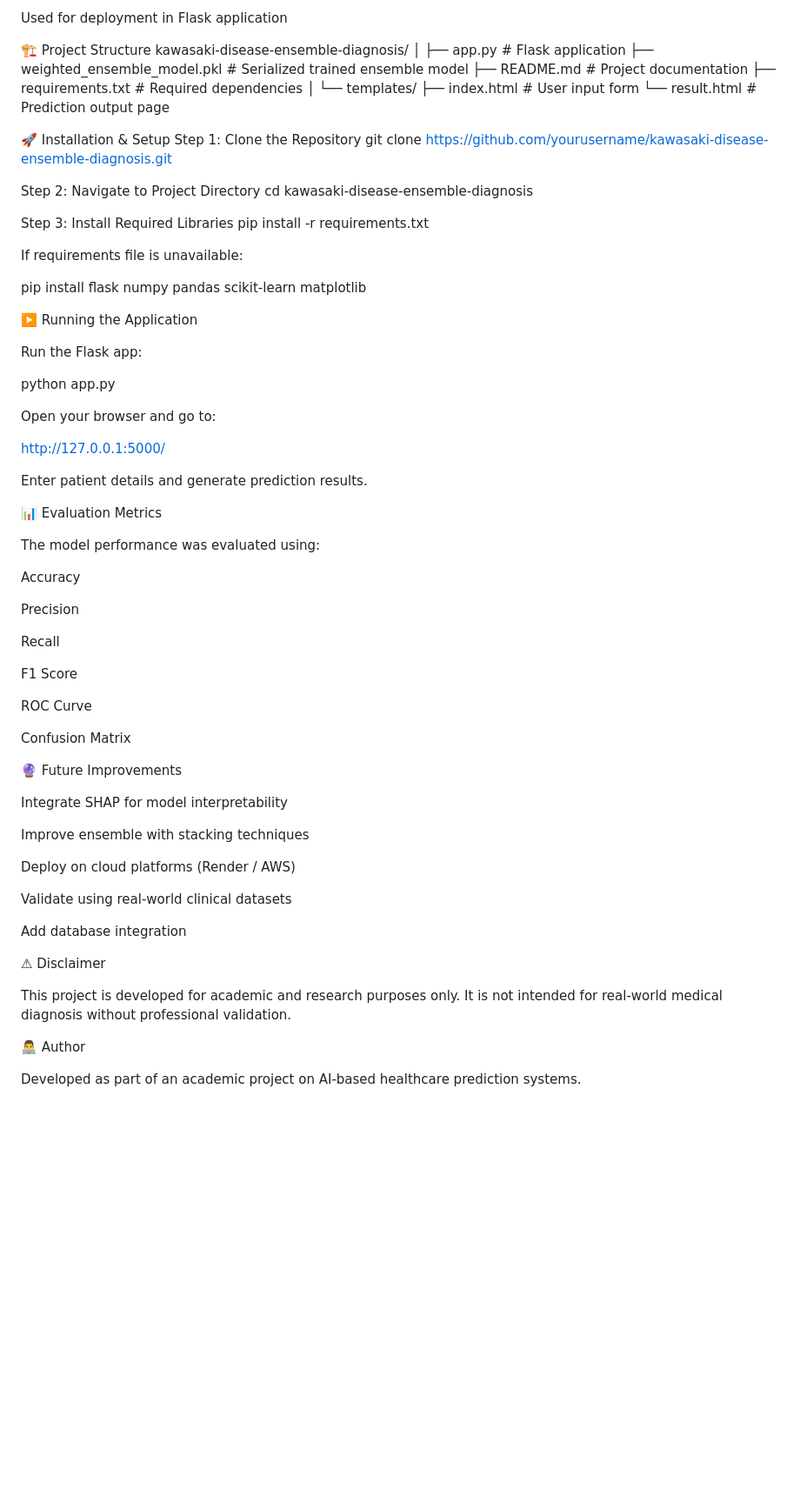
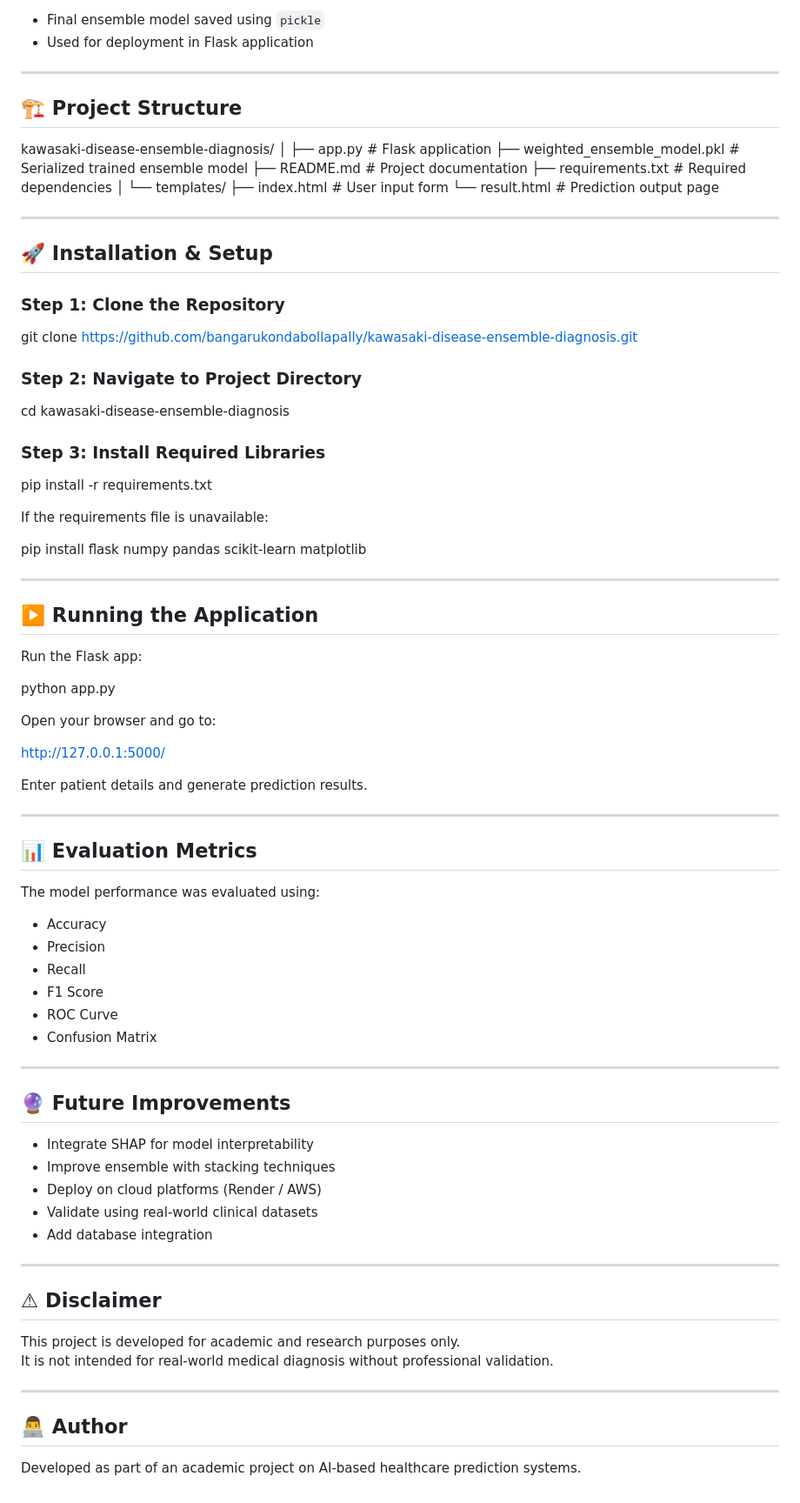
Before and after one commit to bangarukondabollapally/kawasaki-disease-ensemble-diagnosis, a Markdown page: README.md, the part around one of its changes. Shown at 87% size. Drawn GitHub-style; blank space fills up the shorter version.

```diff
--- a/README.md
+++ b/README.md
@@ -102,80 +84,98 @@ Final ensemble model saved using pickle
 
-Used for deployment in Flask application
+- Final ensemble model saved using `pickle`
+- Used for deployment in Flask application
 
-🏗️ Project Structure
+---
+
+## 🏗️ Project Structure
+
 kawasaki-disease-ensemble-diagnosis/
 │
-├── app.py                         # Flask application
-├── weighted_ensemble_model.pkl    # Serialized trained ensemble model
-├── README.md                      # Project documentation
-├── requirements.txt               # Required dependencies
+├── app.py # Flask application
+├── weighted_ensemble_model.pkl # Serialized trained ensemble model
+├── README.md # Project documentation
+├── requirements.txt # Required dependencies
 │
 └── templates/
-    ├── index.html                 # User input form
-    └── result.html                # Prediction output page
+├── index.html # User input form
+└── result.html # Prediction output page
 
-🚀 Installation & Setup
-Step 1: Clone the Repository
-git clone https://github.com/yourusername/kawasaki-disease-ensemble-diagnosis.git
 
-Step 2: Navigate to Project Directory
+---
+
+## 🚀 Installation & Setup
+
+### Step 1: Clone the Repository
+
+git clone https://github.com/bangarukondabollapally/kawasaki-disease-ensemble-diagnosis.git
+
+
+### Step 2: Navigate to Project Directory
+
 cd kawasaki-disease-ensemble-diagnosis
 
-Step 3: Install Required Libraries
+
+### Step 3: Install Required Libraries
+
 pip install -r requirements.txt
 
-
-If requirements file is unavailable:
+If the requirements file is unavailable:
 
 pip install flask numpy pandas scikit-learn matplotlib
 
-▶️ Running the Application
+
+---
+
+## ▶️ Running the Application
 
 Run the Flask app:
+
+
 
 python app.py
 
 
 Open your browser and go to:
 
+
+
 http://127.0.0.1:5000/
 
 
 Enter patient details and generate prediction results.
 
-📊 Evaluation Metrics
+---
+
+## 📊 Evaluation Metrics
 
 The model performance was evaluated using:
 
-Accuracy
+- Accuracy
+- Precision
+- Recall
+- F1 Score
+- ROC Curve
+- Confusion Matrix
 
-Precision
+---
 
-Recall
+## 🔮 Future Improvements
 
-F1 Score
+- Integrate SHAP for model interpretability
+- Improve ensemble with stacking techniques
+- Deploy on cloud platforms (Render / AWS)
+- Validate using real-world clinical datasets
+- Add database integration
 
-ROC Curve
+---
 
-Confusion Matrix
-
-🔮 Future Improvements
-
-Integrate SHAP for model interpretability
-
-Improve ensemble with stacking techniques
-
-Deploy on cloud platforms (Render / AWS)
-
-Validate using real-world clinical datasets
-
-Add database integration
-
-⚠ Disclaimer
+## ⚠ Disclaimer
 
 This project is developed for academic and research purposes only.
 It is not intended for real-world medical diagnosis without professional validation.
 
-👨‍💻 Author
+---
+
+## 👨‍💻 Author
 
 Developed as part of an academic project on AI-based healthcare prediction systems.
```
Also changed, not shown: other parts of README.md (+52 -70 lines).
